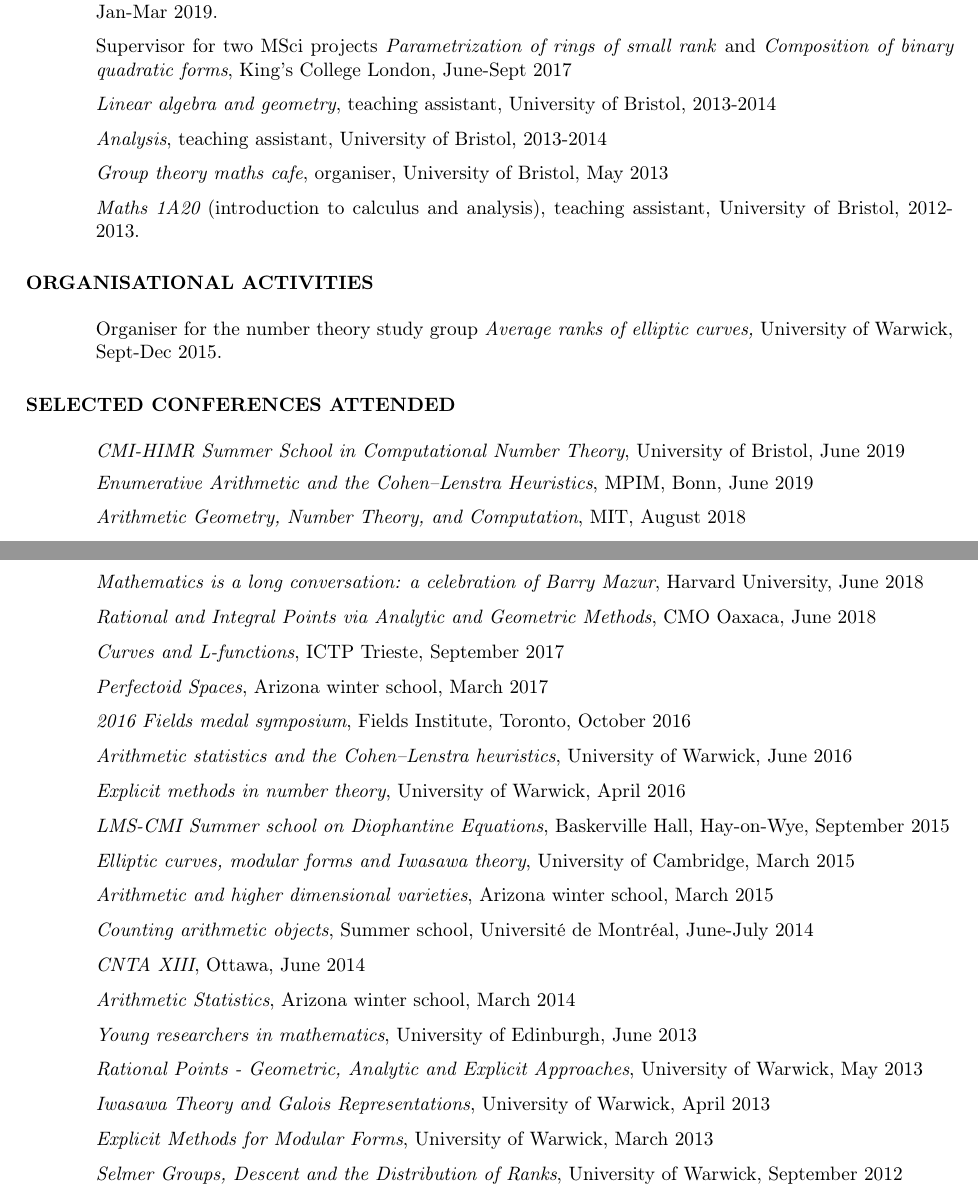
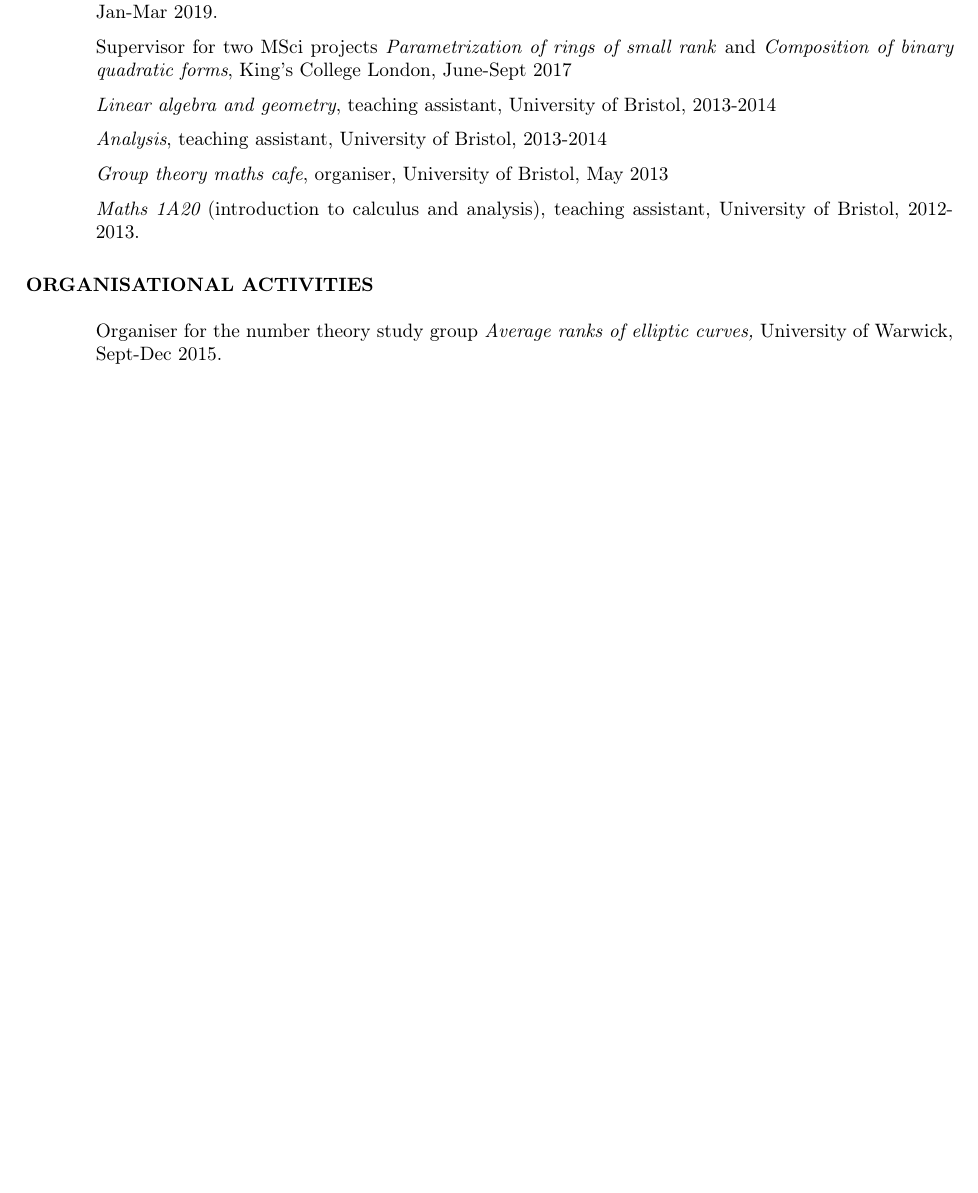
Before and after one commit to amorgan516/amorgan516.github.io, a LaTeX CV (files/pdfs/CV/curriculum_vitae.tex): two parts of pages 3 and 4 of 4 before the commit and part of page 3 of 3 after it, the two joined at a grey line, cut so that both start at the same text, the shorter picture padded with empty space. Compiled offline with pdfLaTeX.

Commit message:
Updated CV

```diff
--- a/files/pdfs/CV/curriculum_vitae.tex
+++ b/files/pdfs/CV/curriculum_vitae.tex
@@ -200,35 +200,35 @@ Supervisor for two MSci projects {\it Parametrization of rings of small rank}
 
 \bigskip
 \textup{Organiser for the number theory study group} {\it Average ranks of elliptic curves,} \textup{University of Warwick, Sept-Dec 2015.}
-
-\section{SELECTED CONFERENCES ATTENDED}
-    \bigskip
-
-    {\it  CMI-HIMR Summer School in Computational Number Theory}, University of Bristol, June 2019 \vspace{-0.1in}
-
-        {\it Enumerative Arithmetic and the Cohen–Lenstra Heuristics}, MPIM, Bonn, June 2019 \medskip \\
-        {\it Arithmetic Geometry, Number Theory, and Computation}, MIT, August 2018 \medskip \\
-            {\it Arithmetic of Curves}, Workshop in Baskerville Hall, Wales, August  2018 \medskip \\
-            {\it Mathematics is a long conversation:
-a celebration of Barry Mazur}, Harvard University, June 2018 \medskip \\
-                {\it Rational and Integral Points via Analytic and Geometric Methods}, CMO Oaxaca, June 2018 \medskip \\
-    {\it Curves and L-functions}, ICTP Trieste, September 2017 \medskip \\
-    {\it Perfectoid Spaces}, Arizona winter school, March 2017 \medskip \\
-{\it 2016 Fields medal symposium}, Fields Institute, Toronto, October 2016 \medskip \\
-{\it Arithmetic statistics and the Cohen--Lenstra heuristics}, University of Warwick, June 2016 \medskip \\
-{\it Explicit methods in number theory}, University of Warwick, April 2016 \medskip \\
-{\it LMS-CMI Summer school on Diophantine Equations}, Baskerville Hall, Hay-on-Wye, September 2015\medskip \\
-{\it Elliptic curves, modular forms and Iwasawa theory}, University of Cambridge, March 2015 \medskip \\
-{\it Arithmetic and higher dimensional varieties}, Arizona winter school, March 2015 \medskip \\
-{\it Counting arithmetic objects}, Summer school, Universit\'{e} de Montr\'{e}al, June-July 2014 \medskip \\
-{\it CNTA XIII}, Ottawa, June 2014 \medskip \\
-{\it Arithmetic Statistics}, Arizona winter school, March 2014 \medskip \\
-{\it Young researchers in mathematics}, University of Edinburgh, June 2013 \medskip \\
-{\it Rational Points - Geometric, Analytic and Explicit Approaches}, University of Warwick, May 2013 \medskip \\
-{\it Iwasawa Theory and Galois Representations}, University of Warwick, April 2013 \medskip \\
-{\it Explicit Methods for Modular Forms}, University of Warwick, March 2013 \medskip \\
-   {\it Selmer Groups, Descent and the Distribution of Ranks}, University of Warwick, September 2012 \medskip \\
-
+%
+%\section{SELECTED CONFERENCES ATTENDED}
+%    \bigskip
+%
+%    {\it  CMI-HIMR Summer School in Computational Number Theory}, University of Bristol, June 2019 \vspace{-0.1in}
+%
+%        {\it Enumerative Arithmetic and the Cohen–Lenstra Heuristics}, MPIM, Bonn, June 2019 \medskip \\
+%        {\it Arithmetic Geometry, Number Theory, and Computation}, MIT, August 2018 \medskip \\
+%            {\it Arithmetic of Curves}, Workshop in Baskerville Hall, Wales, August  2018 \medskip \\
+%            {\it Mathematics is a long conversation:
+%a celebration of Barry Mazur}, Harvard University, June 2018 \medskip \\
+%                {\it Rational and Integral Points via Analytic and Geometric Methods}, CMO Oaxaca, June 2018 \medskip \\
+%    {\it Curves and L-functions}, ICTP Trieste, September 2017 \medskip \\
+%    {\it Perfectoid Spaces}, Arizona winter school, March 2017 \medskip \\
+%{\it 2016 Fields medal symposium}, Fields Institute, Toronto, October 2016 \medskip \\
+%{\it Arithmetic statistics and the Cohen--Lenstra heuristics}, University of Warwick, June 2016 \medskip \\
+%{\it Explicit methods in number theory}, University of Warwick, April 2016 \medskip \\
+%{\it LMS-CMI Summer school on Diophantine Equations}, Baskerville Hall, Hay-on-Wye, September 2015\medskip \\
+%{\it Elliptic curves, modular forms and Iwasawa theory}, University of Cambridge, March 2015 \medskip \\
+%{\it Arithmetic and higher dimensional varieties}, Arizona winter school, March 2015 \medskip \\
+%{\it Counting arithmetic objects}, Summer school, Universit\'{e} de Montr\'{e}al, June-July 2014 \medskip \\
+%{\it CNTA XIII}, Ottawa, June 2014 \medskip \\
+%{\it Arithmetic Statistics}, Arizona winter school, March 2014 \medskip \\
+%{\it Young researchers in mathematics}, University of Edinburgh, June 2013 \medskip \\
+%{\it Rational Points - Geometric, Analytic and Explicit Approaches}, University of Warwick, May 2013 \medskip \\
+%{\it Iwasawa Theory and Galois Representations}, University of Warwick, April 2013 \medskip \\
+%{\it Explicit Methods for Modular Forms}, University of Warwick, March 2013 \medskip \\
+%   {\it Selmer Groups, Descent and the Distribution of Ranks}, University of Warwick, September 2012 \medskip \\
+%
 
 \end{resume}
 \end{document}
```
Also changed, not shown: files/pdfs/CV/curriculum_vitae.pdf, files/pdfs/CV/curriculum_vitae.tex (52 more changed lines), 2 other files.
